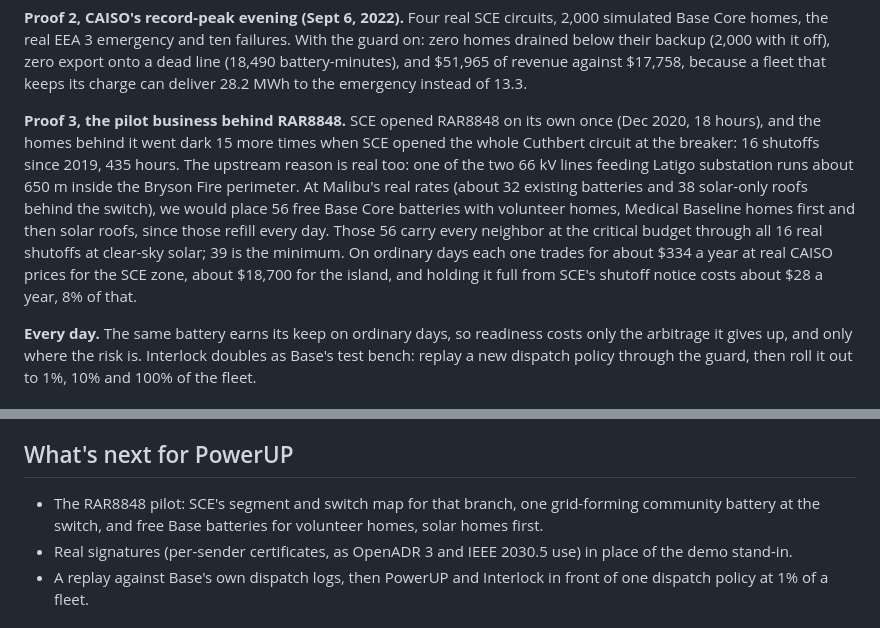
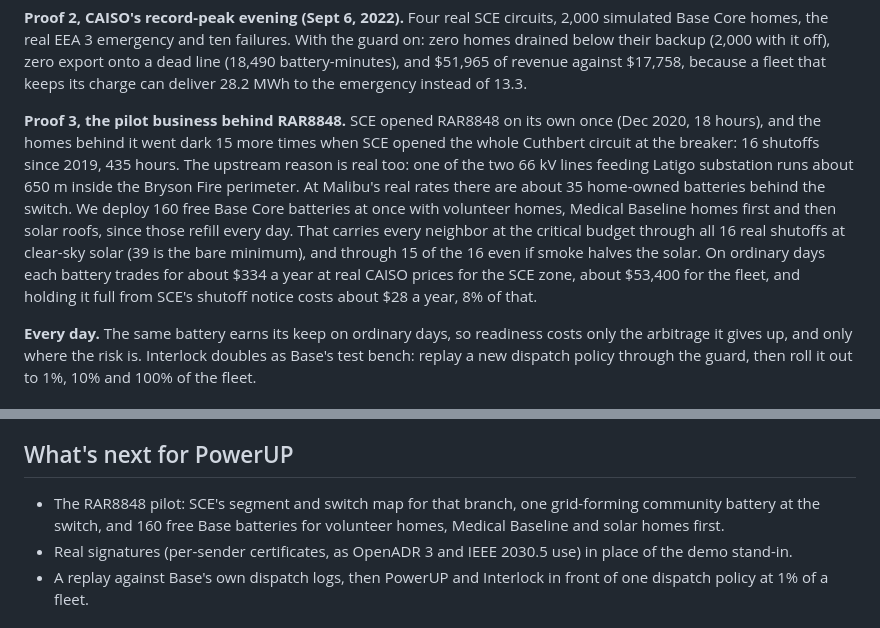
Before and after one commit to DAI0915/PowerUp-Hackathon, a Markdown page: submission/devpost.md, 2 parts joined by grey strips. Drawn GitHub-style.

```diff
--- a/submission/devpost.md
+++ b/submission/devpost.md
@@ -33,7 +33,7 @@ The same run on all six Malibu circuits (1,032 battery homes) gave the same answ
 
 **Proof 2, CAISO's record-peak evening (Sept 6, 2022).** Four real SCE circuits, 2,000 simulated Base Core homes, the real EEA 3 emergency and ten failures. With the guard on: zero homes drained below their backup (2,000 with it off), zero export onto a dead line (18,490 battery-minutes), and $51,965 of revenue against $17,758, because a fleet that keeps its charge can deliver 28.2 MWh to the emergency instead of 13.3.
 
-**Proof 3, the pilot business behind RAR8848.** SCE opened RAR8848 on its own once (Dec 2020, 18 hours), and the homes behind it went dark 15 more times when SCE opened the whole Cuthbert circuit at the breaker: 16 shutoffs since 2019, 435 hours. The upstream reason is real too: one of the two 66 kV lines feeding Latigo substation runs about 650 m inside the Bryson Fire perimeter. At Malibu's real rates (about 32 existing batteries and 38 solar-only roofs behind the switch), we would place 56 free Base Core batteries with volunteer homes, Medical Baseline homes first and then solar roofs, since those refill every day. Those 56 carry every neighbor at the critical budget through all 16 real shutoffs at clear-sky solar; 39 is the minimum. On ordinary days each one trades for about $334 a year at real CAISO prices for the SCE zone, about $18,700 for the island, and holding it full from SCE's shutoff notice costs about $28 a year, 8% of that.
+**Proof 3, the pilot business behind RAR8848.** SCE opened RAR8848 on its own once (Dec 2020, 18 hours), and the homes behind it went dark 15 more times when SCE opened the whole Cuthbert circuit at the breaker: 16 shutoffs since 2019, 435 hours. The upstream reason is real too: one of the two 66 kV lines feeding Latigo substation runs about 650 m inside the Bryson Fire perimeter. At Malibu's real rates there are about 35 home-owned batteries behind the switch. We deploy 160 free Base Core batteries at once with volunteer homes, Medical Baseline homes first and then solar roofs, since those refill every day. That carries every neighbor at the critical budget through all 16 real shutoffs at clear-sky solar (39 is the bare minimum), and through 15 of the 16 even if smoke halves the solar. On ordinary days each battery trades for about $334 a year at real CAISO prices for the SCE zone, about $53,400 for the fleet, and holding it full from SCE's shutoff notice costs about $28 a year, 8% of that.
 
 **Every day.** The same battery earns its keep on ordinary days, so readiness costs only the arbitrage it gives up, and only where the risk is. Interlock doubles as Base's test bench: replay a new dispatch policy through the guard, then roll it out to 1%, 10% and 100% of the fleet.
 
@@ -69,7 +69,7 @@ The disaster that comes with warning and the one that doesn't need the same ladd
 
 ## What's next for PowerUP
 
-- The RAR8848 pilot: SCE's segment and switch map for that branch, one grid-forming community battery at the switch, and free Base batteries for volunteer homes, solar homes first.
+- The RAR8848 pilot: SCE's segment and switch map for that branch, one grid-forming community battery at the switch, and 160 free Base batteries for volunteer homes, Medical Baseline and solar homes first.
 - Real signatures (per-sender certificates, as OpenADR 3 and IEEE 2030.5 use) in place of the demo stand-in.
 - A replay against Base's own dispatch logs, then PowerUP and Interlock in front of one dispatch policy at 1% of a fleet.
 
```
Also changed, not shown: README.md (+1 -1 lines), submission/devpost-extras.md (+1 -1 lines).
